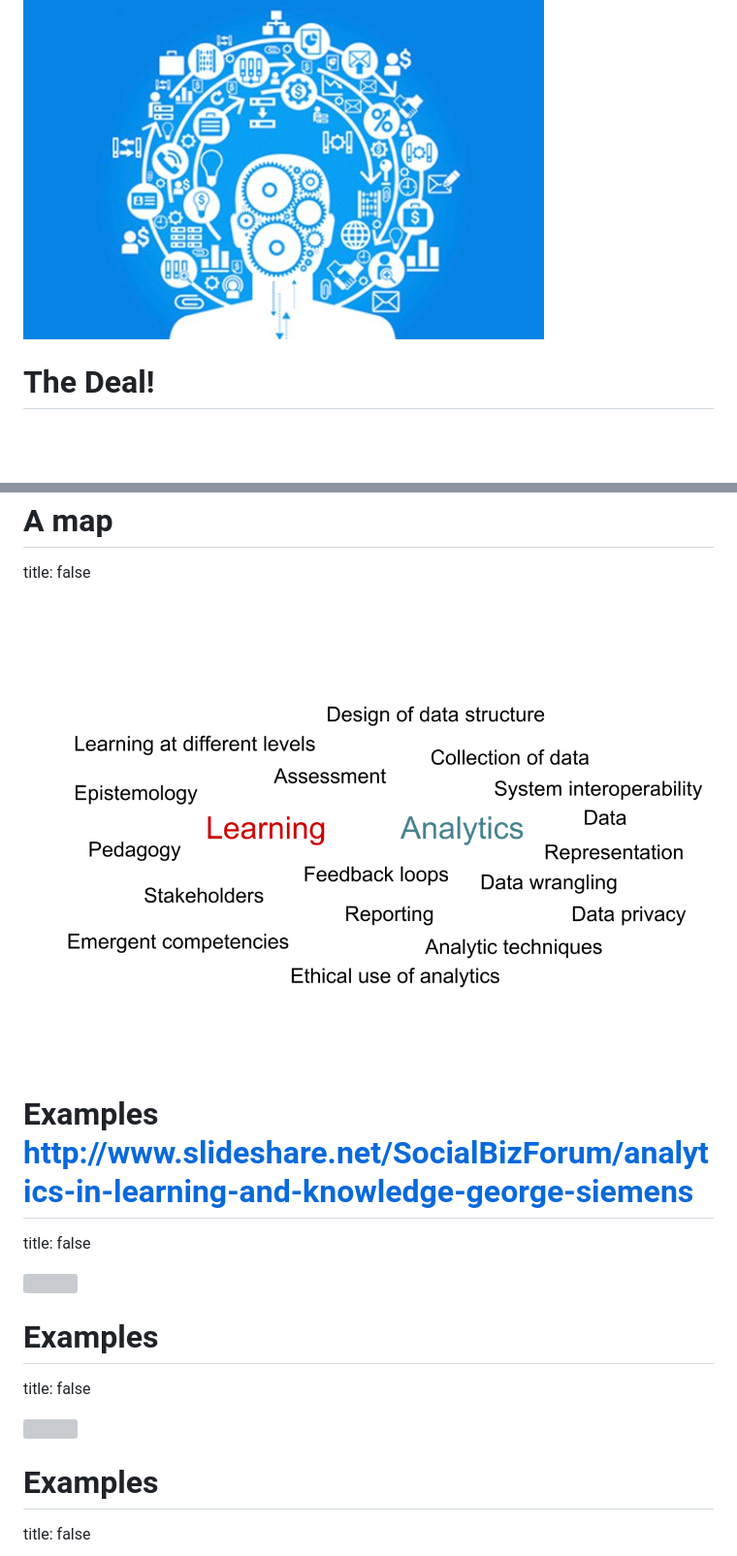
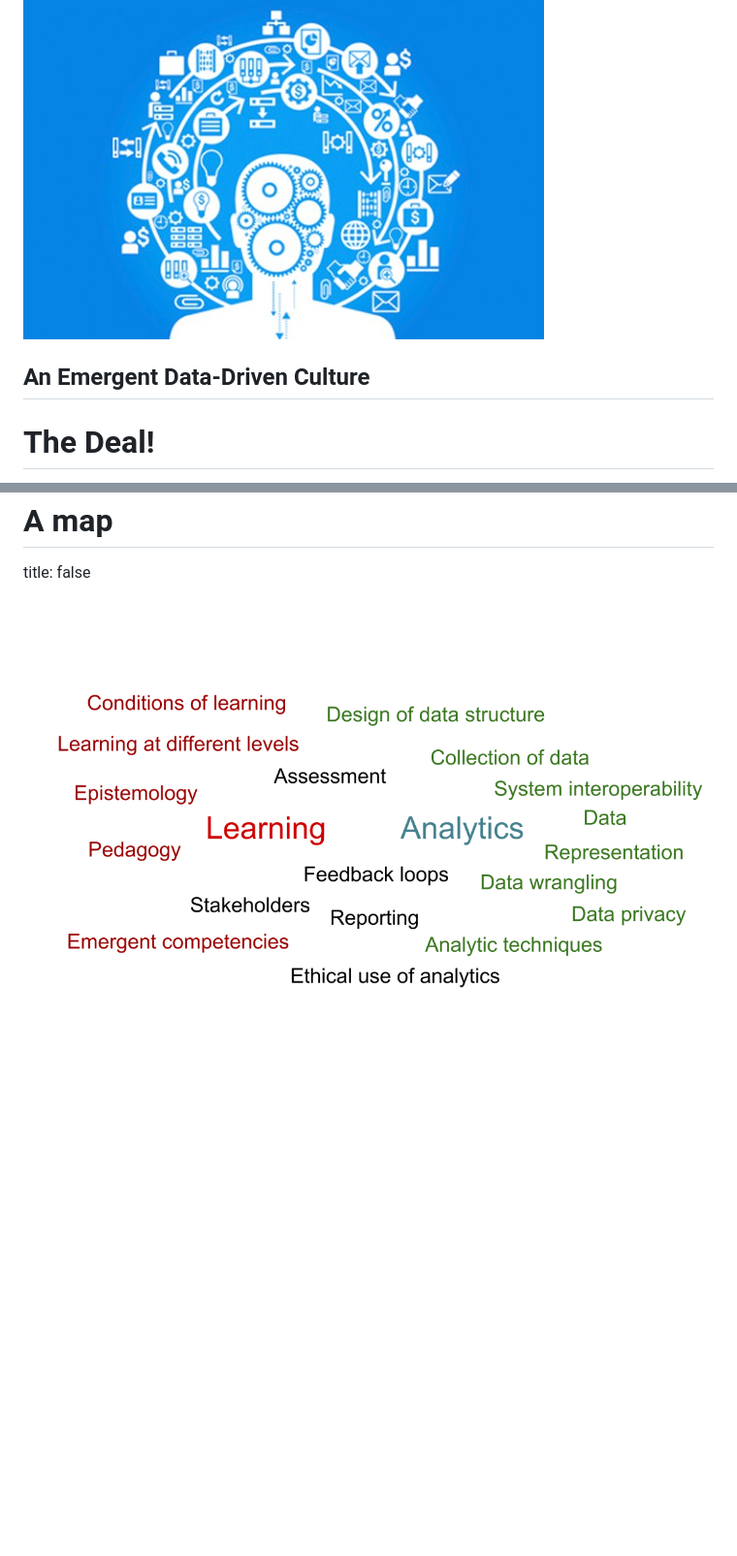
Before and after one commit to meefen/LA-UMN, a Markdown page: slides/guest-talk.md, 2 parts joined by grey strips. Shown: that part at 97% size. GitHub-like rendering; pictures changed too: slides/imgs/Learning-Analytics.png; blank space fills up the shorter version; grey boxes are pictures that could not be loaded.

```diff
--- a/slides/guest-talk.md
+++ b/slides/guest-talk.md
@@ -198,6 +198,8 @@ But, Big + Rich Data
 
 <img src="imgs/rich-data.jpg" style="background-color:transparent; border:0px; box-shadow:none"></img>
 
+## An Emergent Data-Driven Culture
+
 The Deal!
 ========================================
 
@@ -352,19 +361,3 @@ title: false
 
 <img style="margin:0px; background-color:transparent; border:0px; box-shadow:none; width:100%" src="imgs/Learning-Analytics.png"></img>
 
-Examples http://www.slideshare.net/SocialBizForum/analytics-in-learning-and-knowledge-george-siemens
-========================================
-title: false
-
-<img style="margin:0px; background-color:transparent; border:0px; box-shadow:none; width:100%" src="imgs/example-logic-1.png"></img>
-
-Examples
-========================================
-title: false
-
-<img style="margin:0px; background-color:transparent; border:0px; box-shadow:none; width:100%" src="imgs/example-logic-2.png"></img>
-
-Examples
-========================================
-title: false
-
```
Also changed, not shown: other parts of slides/guest-talk.md (+10 -30 lines), 1 other file.
